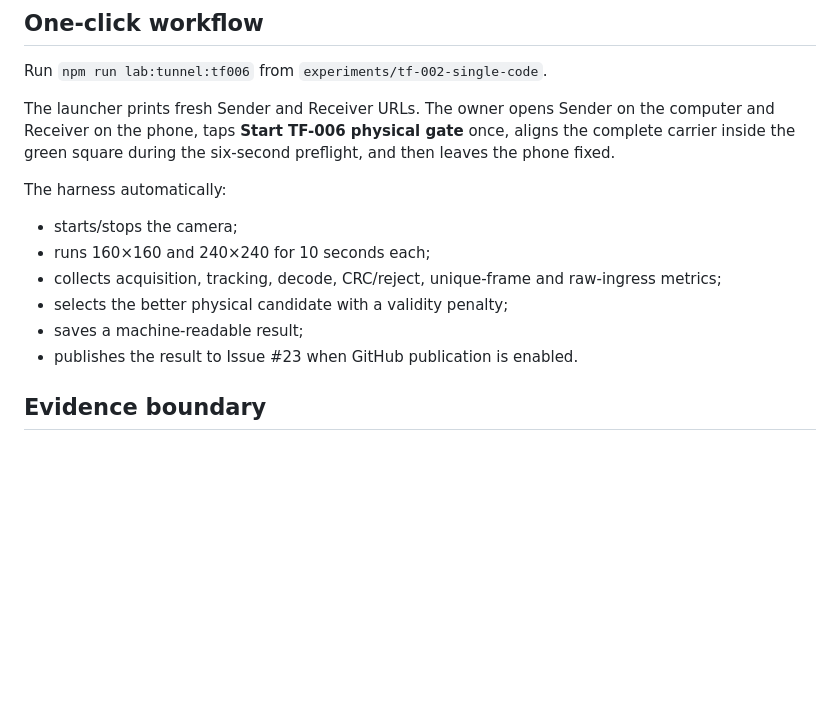
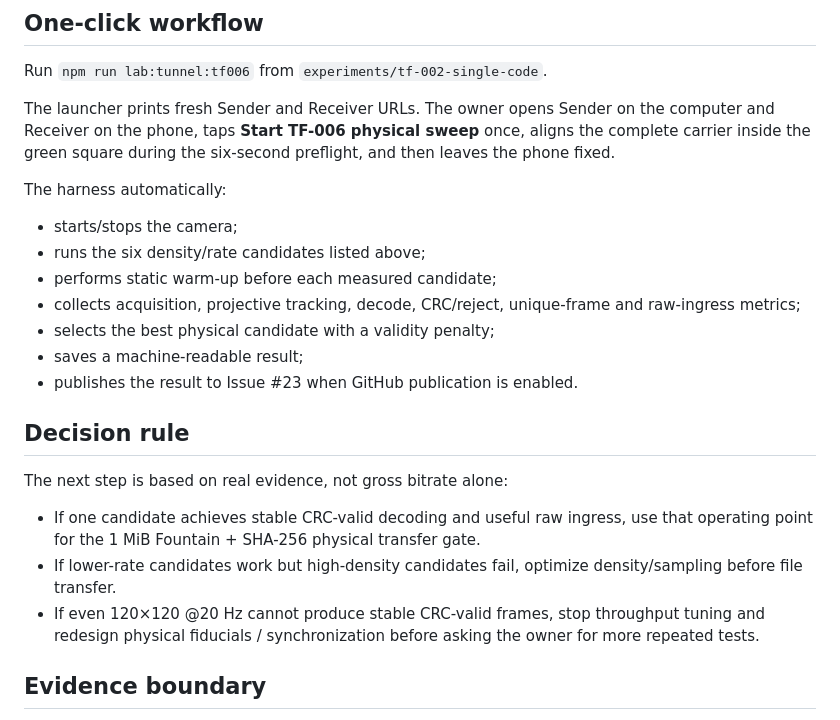
Before and after one commit to jisuxingchen/optilink, a Markdown page: experiments/tf-002-single-code/TF006_PHYSICAL_GATE.md, the part around one of its changes. GitHub-like rendering; blank space fills up the shorter version.

```diff
--- a/experiments/tf-002-single-code/TF006_PHYSICAL_GATE.md
+++ b/experiments/tf-002-single-code/TF006_PHYSICAL_GATE.md
@@ -30,16 +58,25 @@ The first physical implementation deliberately keeps the geometry model axis-ali
 
 Run `npm run lab:tunnel:tf006` from `experiments/tf-002-single-code`.
 
-The launcher prints fresh Sender and Receiver URLs. The owner opens Sender on the computer and Receiver on the phone, taps **Start TF-006 physical gate** once, aligns the complete carrier inside the green square during the six-second preflight, and then leaves the phone fixed.
+The launcher prints fresh Sender and Receiver URLs. The owner opens Sender on the computer and Receiver on the phone, taps **Start TF-006 physical sweep** once, aligns the complete carrier inside the green square during the six-second preflight, and then leaves the phone fixed.
 
 The harness automatically:
 
 - starts/stops the camera;
-- runs 160×160 and 240×240 for 10 seconds each;
-- collects acquisition, tracking, decode, CRC/reject, unique-frame and raw-ingress metrics;
-- selects the better physical candidate with a validity penalty;
+- runs the six density/rate candidates listed above;
+- performs static warm-up before each measured candidate;
+- collects acquisition, projective tracking, decode, CRC/reject, unique-frame and raw-ingress metrics;
+- selects the best physical candidate with a validity penalty;
 - saves a machine-readable result;
 - publishes the result to Issue #23 when GitHub publication is enabled.
+
+## Decision rule
+
+The next step is based on real evidence, not gross bitrate alone:
+
+- If one candidate achieves stable CRC-valid decoding and useful raw ingress, use that operating point for the 1 MiB Fountain + SHA-256 physical transfer gate.
+- If lower-rate candidates work but high-density candidates fail, optimize density/sampling before file transfer.
+- If even 120×120 @20 Hz cannot produce stable CRC-valid frames, stop throughput tuning and redesign physical fiducials / synchronization before asking the owner for more repeated tests.
 
 ## Evidence boundary
 
```
Also changed, not shown: other parts of experiments/tf-002-single-code/TF006_PHYSICAL_GATE.md (+44 -16 lines).
